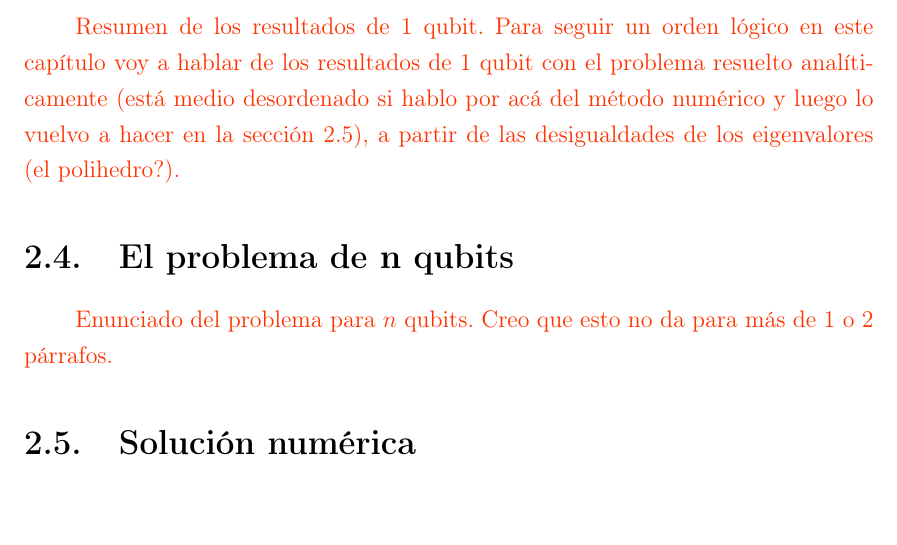
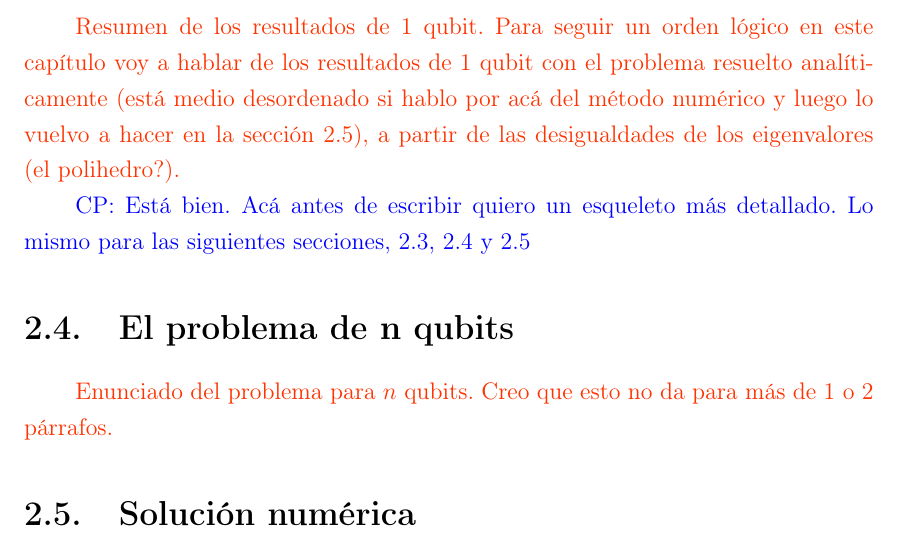
Before and after one commit to deleonja/docs_practicas, a LaTeX thesis (tesis/informe-tesis/tesis.tex, which reads tesis/informe-tesis/operaciones_PCE.tex): part of page 40 of 49, cut so that both start at the same text, the shorter picture padded with empty space. Compiled offline with pdfLaTeX.

Commit message:
whooooooooooooooooooooooooooo

```diff
--- a/tesis/informe-tesis/operaciones_PCE.tex
+++ b/tesis/informe-tesis/operaciones_PCE.tex
@@ -40,6 +40,8 @@ en la sección 2.5), a partir de las desigualdades
 de los eigenvalores (el polihedro?).
 }
 
+\cpnote{Está bien. Acá antes de escribir quiero un esqueleto más detallado. Lo mismo para las siguientes secciones, 2.3, 2.4 y 2.5}
+
 \section{El problema de $\mathbf{n}$ qubits}
 \esqueleto{
 Enunciado del problema para $n$ qubits. Creo que esto no da
```
